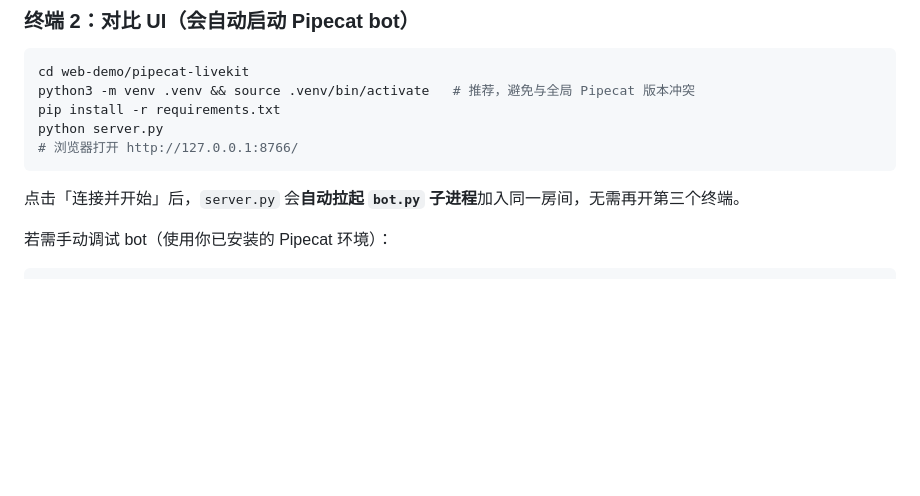
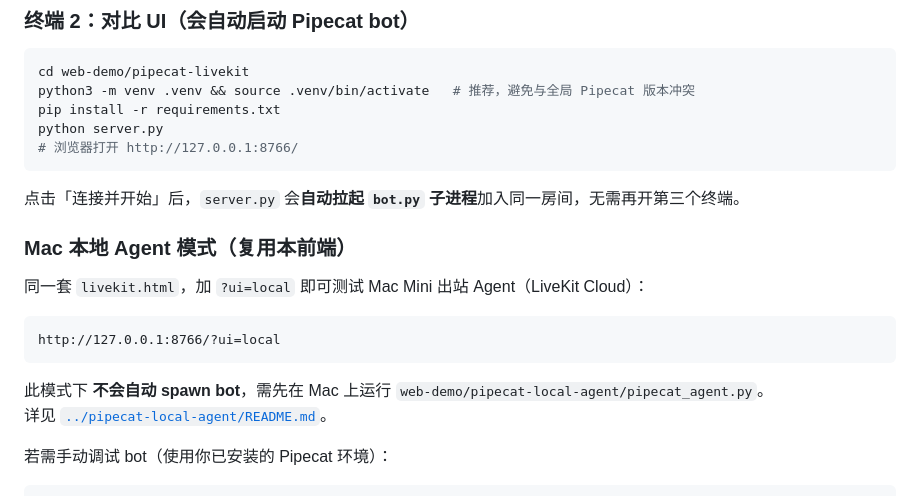
Before and after one commit to Grant-Huang/workforce, a Markdown page: web-demo/pipecat-livekit/README.md, the part around the change. Drawn GitHub-style; blank space fills up the shorter version.

Commit message:
docs: document Mac local agent mode on 8766/?ui=local
Co-authored-by: Grant-Huang <Grant-Huang@users.noreply.github.com>

````diff
--- a/web-demo/pipecat-livekit/README.md
+++ b/web-demo/pipecat-livekit/README.md
@@ -47,6 +47,17 @@ python server.py
 ```
 
 点击「连接并开始」后，`server.py` 会**自动拉起 `bot.py` 子进程**加入同一房间，无需再开第三个终端。
+
+### Mac 本地 Agent 模式（复用本前端）
+
+同一套 `livekit.html`，加 `?ui=local` 即可测试 Mac Mini 出站 Agent（LiveKit Cloud）：
+
+```
+http://127.0.0.1:8766/?ui=local
+```
+
+此模式下 **不会自动 spawn bot**，需先在 Mac 上运行 `web-demo/pipecat-local-agent/pipecat_agent.py`。
+详见 [`../pipecat-local-agent/README.md`](../pipecat-local-agent/README.md)。
 
 若需手动调试 bot（使用你已安装的 Pipecat 环境）：
 
````
